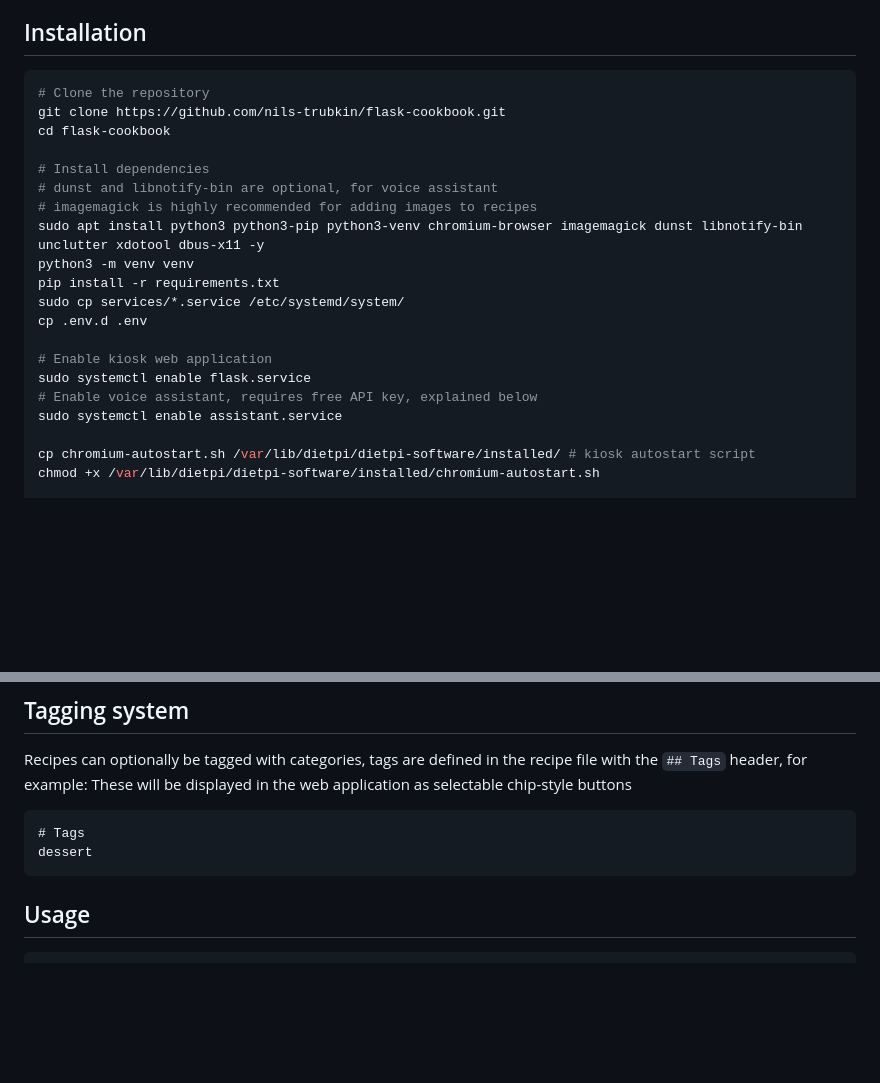
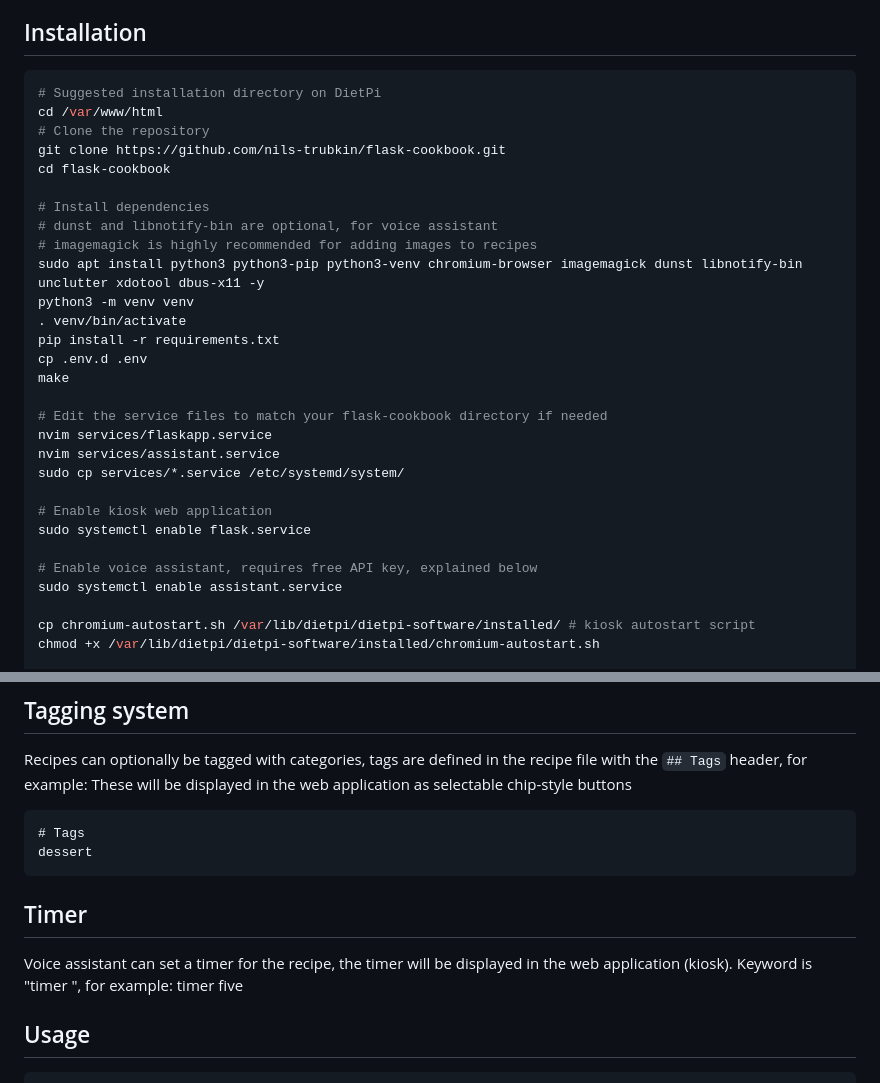
Before and after one commit to nils-trubkin/flask-cookbook, a Markdown page: README.md, 2 parts joined by grey strips. GitHub-like rendering; blank space fills up the shorter version.

````diff
--- a/README.md
+++ b/README.md
@@ -21,6 +21,8 @@ Components:
 
 ## Installation
 ```bash
+# Suggested installation directory on DietPi
+cd /var/www/html
 # Clone the repository
 git clone https://github.com/nils-trubkin/flask-cookbook.git
 cd flask-cookbook
@@ -30,12 +32,19 @@ cd flask-cookbook
 # imagemagick is highly recommended for adding images to recipes
 sudo apt install python3 python3-pip python3-venv chromium-browser imagemagick dunst libnotify-bin unclutter xdotool dbus-x11 -y
 python3 -m venv venv
+. venv/bin/activate
 pip install -r requirements.txt
+cp .env.d .env
+make
+
+# Edit the service files to match your flask-cookbook directory if needed
+nvim services/flaskapp.service
+nvim services/assistant.service
 sudo cp services/*.service /etc/systemd/system/
-cp .env.d .env
 
 # Enable kiosk web application
 sudo systemctl enable flask.service
+
 # Enable voice assistant, requires free API key, explained below
 sudo systemctl enable assistant.service
 
@@ -72,6 +81,8 @@ These will be displayed in the web application as selectable chip-style buttons
 # Tags
 dessert
 ```
+## Timer
+Voice assistant can set a timer for the recipe, the timer will be displayed in the web application (kiosk). Keyword is "timer <time>", for example: timer five
 
 ## Usage
 ```bash
````
